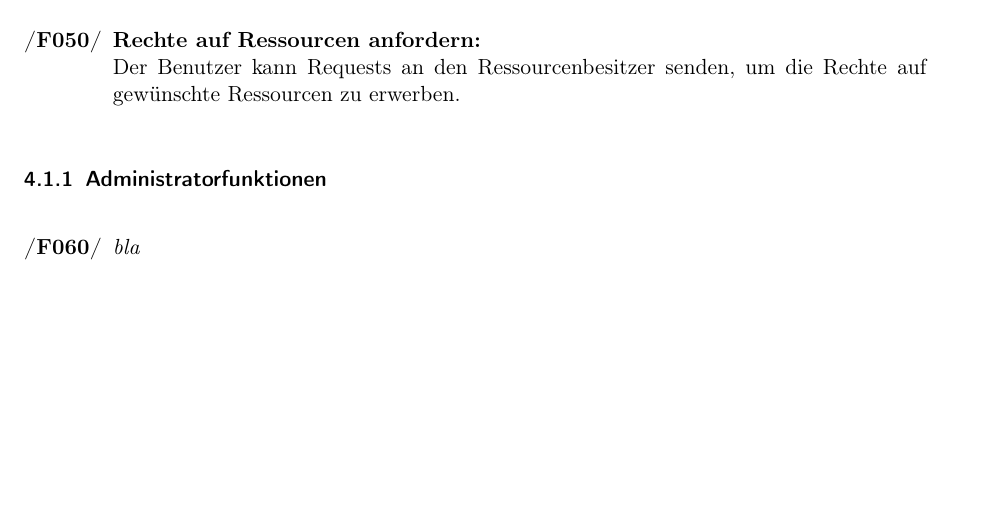
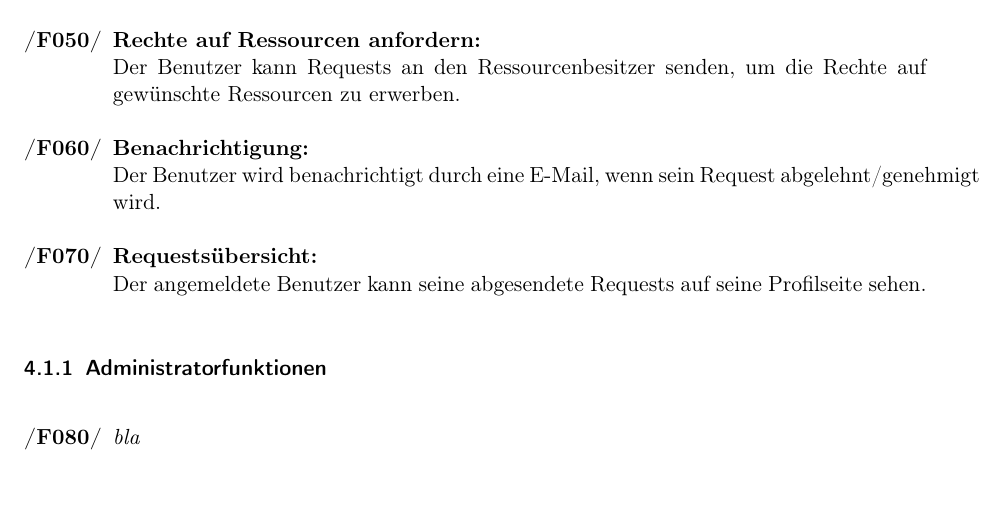
Before and after one commit to anastasiaslobodyanik/PSE, a LaTeX document (Pflichtenheft/Pflichtenheft.tex): part of page 7 of 11, cut so that both start at the same text, the shorter picture padded with empty space. Compiled offline with pdfLaTeX.

Commit message:
Update Pflichtenheft.tex

```diff
--- a/Pflichtenheft/Pflichtenheft.tex
+++ b/Pflichtenheft/Pflichtenheft.tex
@@ -257,11 +257,10 @@ Im Folgenden werden die funktionale Anforderungen: sowohl Musskriterien als auch
 \item \textbf{Datenänderung:} \\ Der angemeldete Benutzer kann seinen Namen ändern
 \item \textbf{Ressourcenzugriff:} \\Der angemeldete Benutzer kann Ressource zugreifen, auf die er Zugriffsrechte hat.
 \\ Von Ressourcen, auf die der Benutzer keine Rechte hat, sind nur die Meta-Daten sichtbar.
-
 \item \textbf{Ressourcenerstellung:}\\ Der Benutzer kann neue Ressourcen hochladen, ihre Namen eingeben.
 \item \textbf{Rechte auf Ressourcen anfordern:}\\ Der Benutzer kann Requests an den Ressourcenbesitzer senden, um die Rechte auf gewünschte Ressourcen zu erwerben.
-
-
+\item \textbf{Benachrichtigung:}\\ Der Benutzer wird benachrichtigt durch eine E-Mail, wenn sein Request abgelehnt/genehmigt wird.
+\item \textbf{Requestsübersicht:}\\ Der angemeldete Benutzer kann seine abgesendete Requests auf seine Profilseite sehen.
 
 \end{enumerate}
 
```
